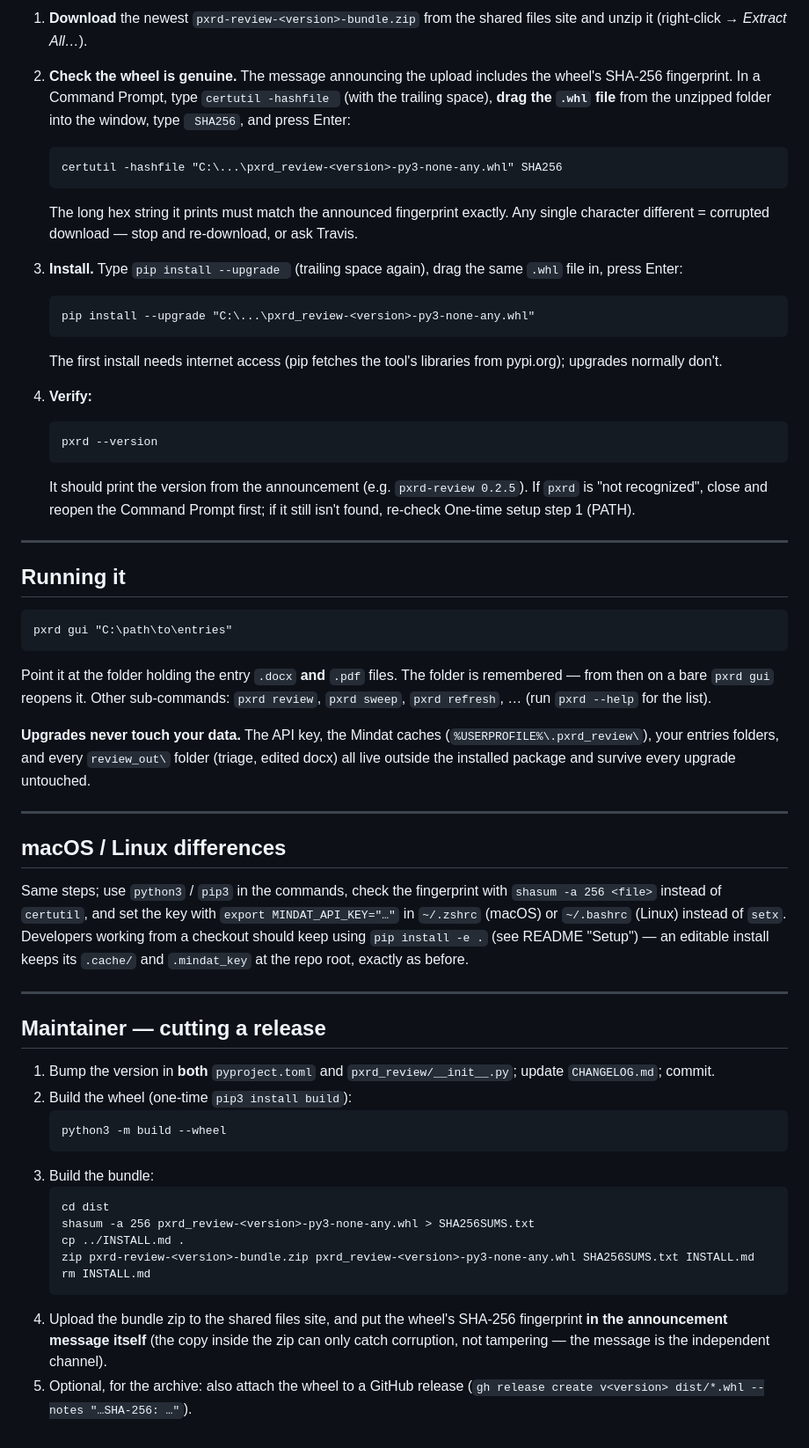
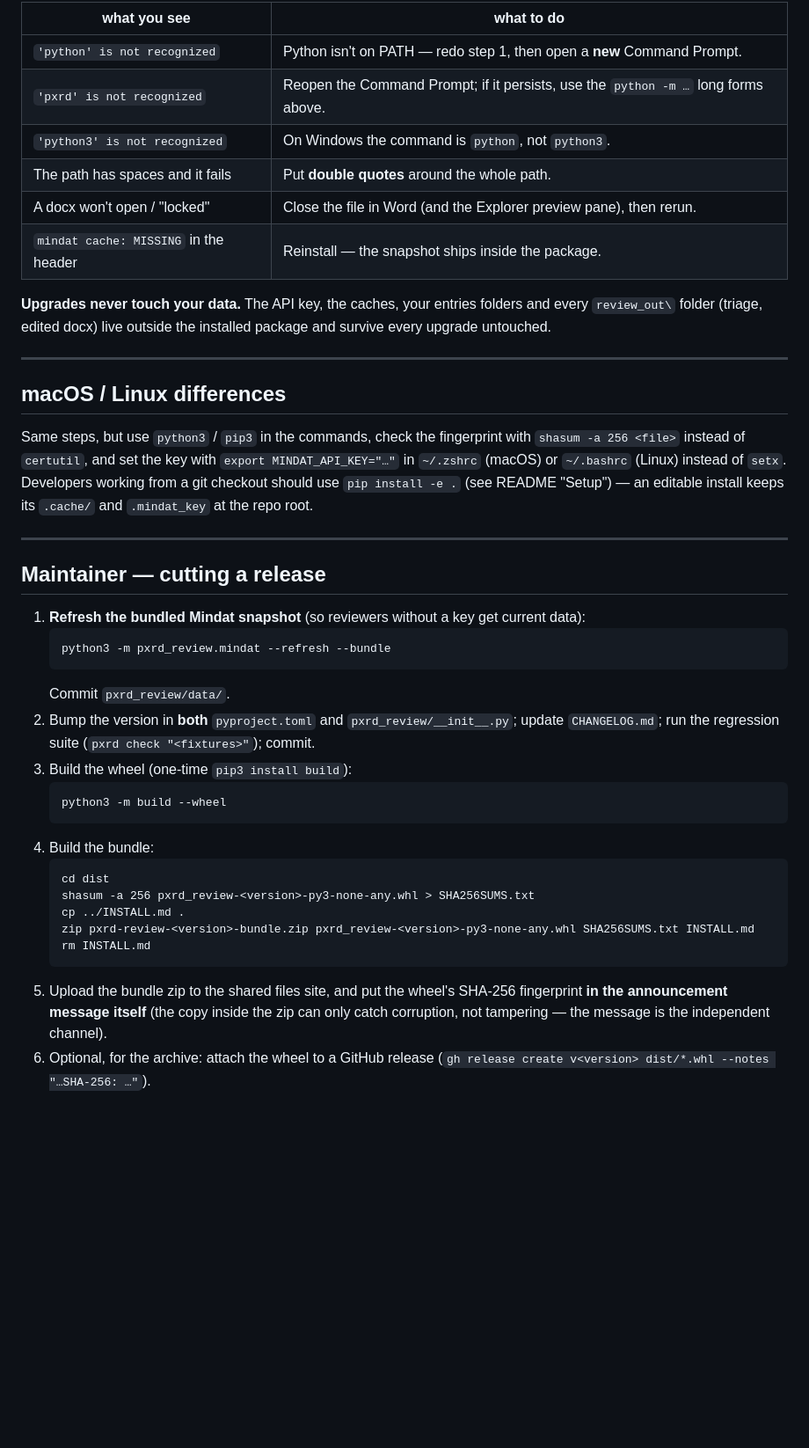
Before and after one commit to toldxls/ICDD-reviewer, a Markdown page: INSTALL.md, the part around one of its changes. Shown at 88% size. Drawn GitHub-style; blank space fills up the shorter version.

````diff
--- a/INSTALL.md
+++ b/INSTALL.md
@@ -46,72 +158,43 @@ This survives reboots and upgrades — set it once and forget it.
 
-1. **Download** the newest `pxrd-review-<version>-bundle.zip` from the shared files
-   site and unzip it (right-click → *Extract All…*).
+| what you see | what to do |
+|---|---|
+| `'python' is not recognized` | Python isn't on PATH — redo step 1, then open a **new** Command Prompt. |
+| `'pxrd' is not recognized` | Reopen the Command Prompt; if it persists, use the `python -m …` long forms above. |
+| `'python3' is not recognized` | On Windows the command is `python`, not `python3`. |
+| The path has spaces and it fails | Put **double quotes** around the whole path. |
+| A docx won't open / "locked" | Close the file in Word (and the Explorer preview pane), then rerun. |
+| `mindat cache: MISSING` in the header | Reinstall — the snapshot ships inside the package. |
 
-2. **Check the wheel is genuine.** The message announcing the upload includes the
-   wheel's SHA-256 fingerprint. In a Command Prompt, type `certutil -hashfile `
-   (with the trailing space), **drag the `.whl` file** from the unzipped folder into
-   the window, type ` SHA256`, and press Enter:
-   ```
-   certutil -hashfile "C:\...\pxrd_review-<version>-py3-none-any.whl" SHA256
-   ```
-   The long hex string it prints must match the announced fingerprint exactly.
-   Any single character different = corrupted download — stop and re-download,
-   or ask Travis.
-
-3. **Install.** Type `pip install --upgrade ` (trailing space again), drag the same
-   `.whl` file in, press Enter:
-   ```
-   pip install --upgrade "C:\...\pxrd_review-<version>-py3-none-any.whl"
-   ```
-   The first install needs internet access (pip fetches the tool's libraries from
-   pypi.org); upgrades normally don't.
-
-4. **Verify:**
-   ```
-   pxrd --version
-   ```
-   It should print the version from the announcement (e.g. `pxrd-review 0.2.5`).
-   If `pxrd` is "not recognized", close and reopen the Command Prompt first; if it
-   still isn't found, re-check One-time setup step 1 (PATH).
-
----
-
-## Running it
-
-```
-pxrd gui "C:\path\to\entries"
-```
-Point it at the folder holding the entry `.docx` **and** `.pdf` files. The folder is
-remembered — from then on a bare `pxrd gui` reopens it. Other sub-commands:
-`pxrd review`, `pxrd sweep`, `pxrd refresh`, … (run `pxrd --help` for the list).
-
-**Upgrades never touch your data.** The API key, the Mindat caches
-(`%USERPROFILE%\.pxrd_review\`), your entries folders, and every `review_out\`
-folder (triage, edited docx) all live outside the installed package and survive
-every upgrade untouched.
+**Upgrades never touch your data.** The API key, the caches, your entries folders and every
+`review_out\` folder (triage, edited docx) live outside the installed package and survive every
+upgrade untouched.
 
 ---
 
 ## macOS / Linux differences
 
-Same steps; use `python3` / `pip3` in the commands, check the fingerprint with
+Same steps, but use `python3` / `pip3` in the commands, check the fingerprint with
 `shasum -a 256 <file>` instead of `certutil`, and set the key with
-`export MINDAT_API_KEY="…"` in `~/.zshrc` (macOS) or `~/.bashrc` (Linux) instead of
-`setx`. Developers working from a checkout should keep using `pip install -e .`
-(see README "Setup") — an editable install keeps its `.cache/` and `.mindat_key`
-at the repo root, exactly as before.
+`export MINDAT_API_KEY="…"` in `~/.zshrc` (macOS) or `~/.bashrc` (Linux) instead of `setx`.
+Developers working from a git checkout should use `pip install -e .` (see README "Setup") — an
+editable install keeps its `.cache/` and `.mindat_key` at the repo root.
 
 ---
 
 ## Maintainer — cutting a release
 
-1. Bump the version in **both** `pyproject.toml` and `pxrd_review/__init__.py`;
-   update `CHANGELOG.md`; commit.
-2. Build the wheel (one-time `pip3 install build`):
+1. **Refresh the bundled Mindat snapshot** (so reviewers without a key get current data):
+   ```
+   python3 -m pxrd_review.mindat --refresh --bundle
+   ```
+   Commit `pxrd_review/data/`.
+2. Bump the version in **both** `pyproject.toml` and `pxrd_review/__init__.py`; update
+   `CHANGELOG.md`; run the regression suite (`pxrd check "<fixtures>"`); commit.
+3. Build the wheel (one-time `pip3 install build`):
    ```
    python3 -m build --wheel
    ```
-3. Build the bundle:
+4. Build the bundle:
    ```
    cd dist
    shasum -a 256 pxrd_review-<version>-py3-none-any.whl > SHA256SUMS.txt
@@ -119,8 +202,8 @@ at the repo root, exactly as before.
    zip pxrd-review-<version>-bundle.zip pxrd_review-<version>-py3-none-any.whl SHA256SUMS.txt INSTALL.md
    rm INSTALL.md
    ```
-4. Upload the bundle zip to the shared files site, and put the wheel's SHA-256
-   fingerprint **in the announcement message itself** (the copy inside the zip can
-   only catch corruption, not tampering — the message is the independent channel).
-5. Optional, for the archive: also attach the wheel to a GitHub release
+5. Upload the bundle zip to the shared files site, and put the wheel's SHA-256 fingerprint
+   **in the announcement message itself** (the copy inside the zip can only catch corruption,
+   not tampering — the message is the independent channel).
+6. Optional, for the archive: attach the wheel to a GitHub release
    (`gh release create v<version> dist/*.whl --notes "…SHA-256: …"`).
````
Also changed, not shown: other parts of INSTALL.md (+141 -29 lines), CHANGELOG.md (+21 -0 lines), README.md (+9 -3 lines).
